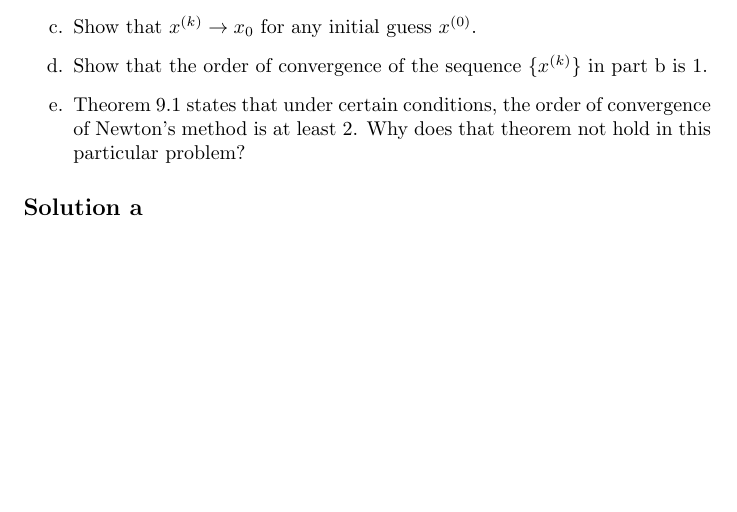
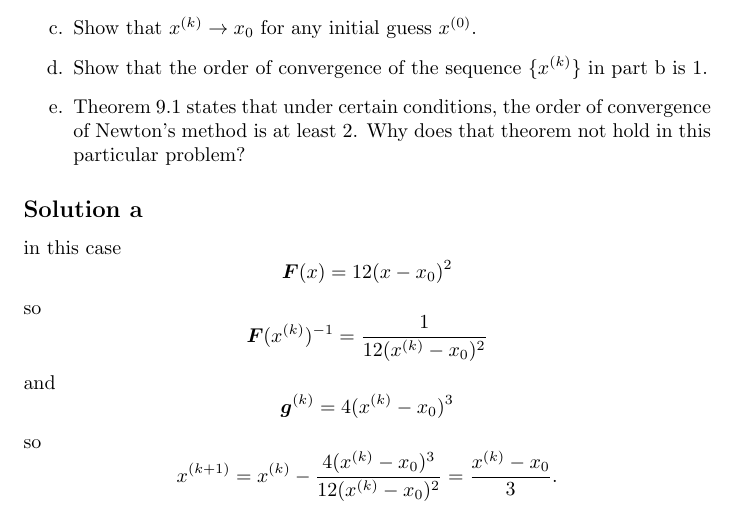
Before and after one commit to fernandohv3279/MATH520, a LaTeX problem sheet (hw3.tex): part of page 2 of 3, cut so that both start at the same text, the shorter picture padded with empty space. Compiled offline with pdfLaTeX.

Commit message:
Add solution 9.1.a

```diff
--- a/hw3.tex
+++ b/hw3.tex
@@ -82,6 +82,22 @@ problem.
 	hold in this particular problem?
 \end{enumerate}
 \subsection*{Solution a}
+in this case
+\[
+	\bld{F}(x)=12(x-x_0)^2
+\]
+so
+\[
+	\bld{F}(x^{(k)})^{-1}=\frac{1}{12(x^{(k)}-x_0)^2}
+\]
+and
+\[
+	\bld{g}^{(k)}=4(x^{(k)}-x_0)^3
+\]
+so
+\[
+	x^{(k+1)}=x^{(k)}-\frac{4(x^{(k)}-x_0)^3}{12(x^{(k)}-x_0)^2}=\frac{x^{(k)}-x_0}{3}.
+\]
 \subsection*{Solution b}
 \subsection*{Solution c}
 \subsection*{Solution d}
```
